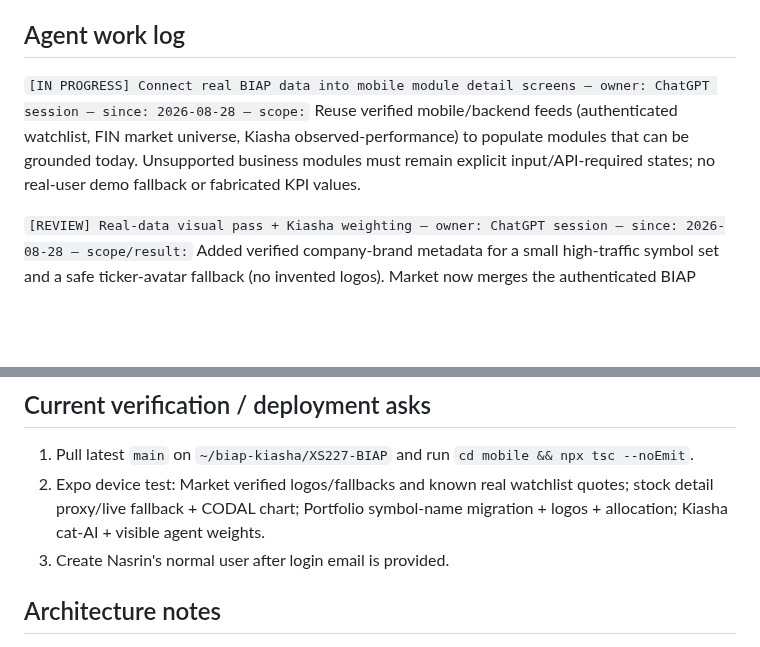
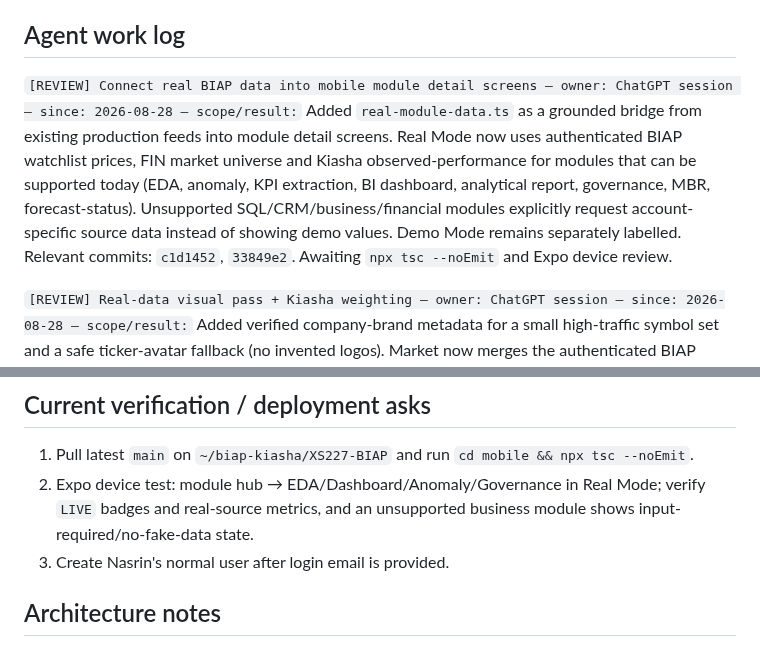
Before and after one commit to XS227/BIAP, a Markdown page: TASKS.md, 2 parts joined by grey strips. Drawn GitHub-style; blank space fills up the shorter version.

Commit message:
docs: mark real mobile module bridge ready for review

```diff
--- a/TASKS.md
+++ b/TASKS.md
@@ -8,7 +8,7 @@ Prioritized list of what's needed from Nasrin to unblock work on `XS227/BIAP`.
 
 ## Agent work log
 
-`[IN PROGRESS] Connect real BIAP data into mobile module detail screens — owner: ChatGPT session — since: 2026-08-28 — scope:` Reuse verified mobile/backend feeds (authenticated watchlist, FIN market universe, Kiasha observed-performance) to populate modules that can be grounded today. Unsupported business modules must remain explicit input/API-required states; no real-user demo fallback or fabricated KPI values.
+`[REVIEW] Connect real BIAP data into mobile module detail screens — owner: ChatGPT session — since: 2026-08-28 — scope/result:` Added `real-module-data.ts` as a grounded bridge from existing production feeds into module detail screens. Real Mode now uses authenticated BIAP watchlist prices, FIN market universe and Kiasha observed-performance for modules that can be supported today (EDA, anomaly, KPI extraction, BI dashboard, analytical report, governance, MBR, forecast-status). Unsupported SQL/CRM/business/financial modules explicitly request account-specific source data instead of showing demo values. Demo Mode remains separately labelled. Relevant commits: `c1d1452`, `33849e2`. Awaiting `npx tsc --noEmit` and Expo device review.
 
 `[REVIEW] Real-data visual pass + Kiasha weighting — owner: ChatGPT session — since: 2026-08-28 — scope/result:` Added verified company-brand metadata for a small high-traffic symbol set and a safe ticker-avatar fallback (no invented logos). Market now merges the authenticated BIAP watchlist quotes when available, while direct TSETMC remains best-effort; stock detail now tries the existing BIAP Kiasha recommendation endpoint as a server-side live-price proxy before direct TSETMC. Existing numeric demo-wallet holdings for verified instrument IDs are migrated to readable symbols (e.g. فولاد / وبملت). Portfolio shows symbol logos/fallback avatars and allocation bars. Recommendation cards now surface active normalized Kiasha agent weights and a real CODAL fundamentals mini-chart when price history is unavailable. Kiasha UI upgraded to a layered 3D-like cat identity and clarifies that decision weighting is always active: fallback track records are used until sufficient observed outcomes replace them. Awaiting Expo device review.
 
@@ -33,7 +33,7 @@ Prioritized list of what's needed from Nasrin to unblock work on `XS227/BIAP`.
 ## Current verification / deployment asks
 
 1. Pull latest `main` on `~/biap-kiasha/XS227-BIAP` and run `cd mobile && npx tsc --noEmit`.
-2. Expo device test: Market verified logos/fallbacks and known real watchlist quotes; stock detail proxy/live fallback + CODAL chart; Portfolio symbol-name migration + logos + allocation; Kiasha cat-AI + visible agent weights.
+2. Expo device test: module hub → EDA/Dashboard/Anomaly/Governance in Real Mode; verify `LIVE` badges and real-source metrics, and an unsupported business module shows input-required/no-fake-data state.
 3. Create Nasrin's normal user after login email is provided.
 
 ## Architecture notes
```
